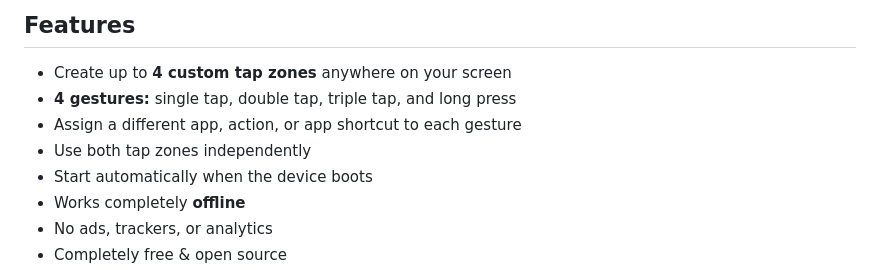
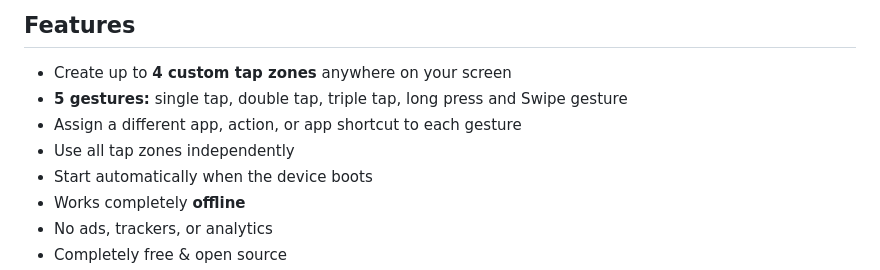
Before and after one commit to Earendel-lab/Tapbar, a Markdown page: README.md, the part around one of its changes. GitHub-like rendering.

Commit message:
Update README with new banner and features
Updated banner image and improved feature list.

```diff
--- a/README.md
+++ b/README.md
@@ -30,9 +30,9 @@ Create tappable areas on your screen. Assign single tap, double tap, triple tap,
 ## Features
 
 * Create up to **4 custom tap zones** anywhere on your screen
-* **4 gestures:** single tap, double tap, triple tap, and long press
+* **5 gestures:** single tap, double tap, triple tap, long press and Swipe gesture
 * Assign a different app, action, or app shortcut to each gesture
-* Use both tap zones independently
+* Use all tap zones independently
 * Start automatically when the device boots
 * Works completely **offline**
 * No ads, trackers, or analytics
```
Also changed, not shown: other parts of README.md (+1 -1 lines).
